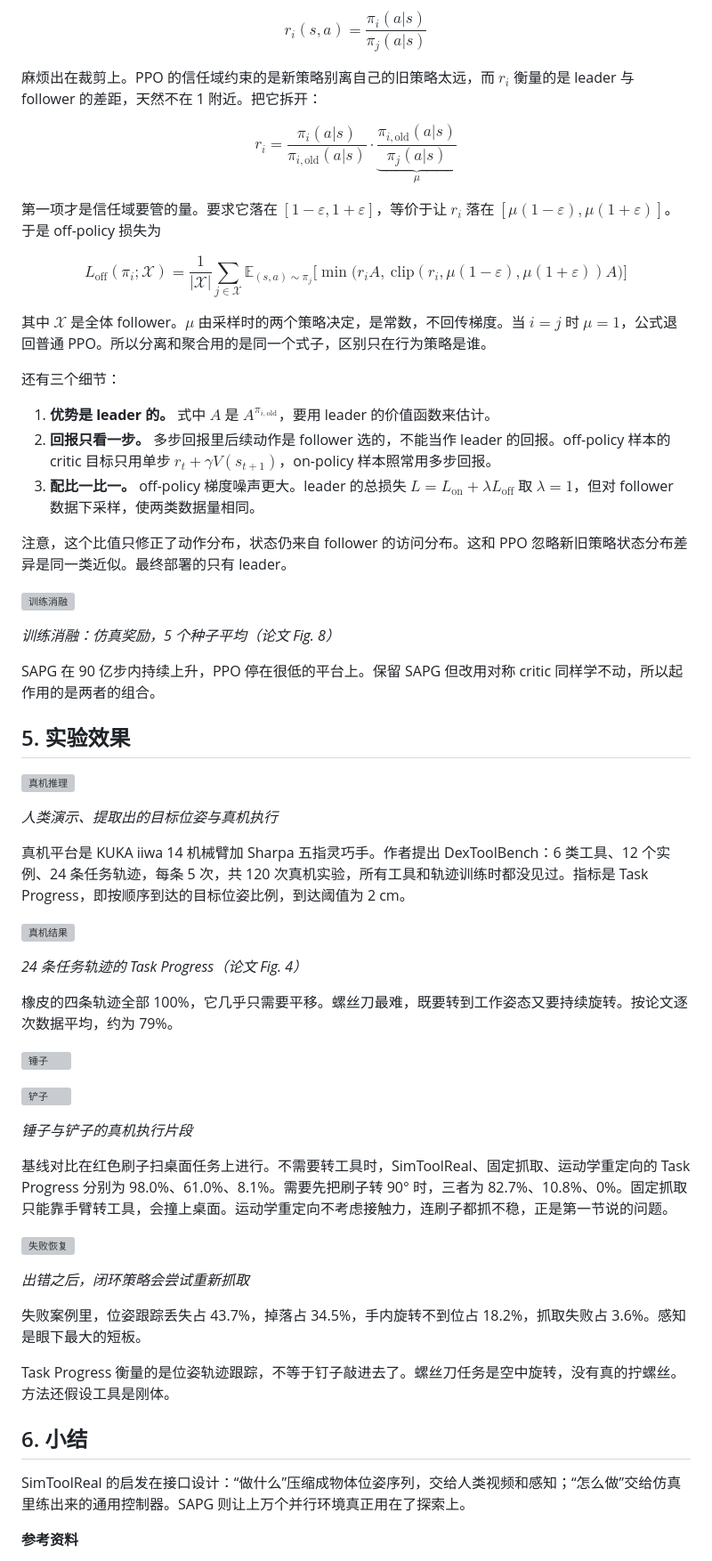
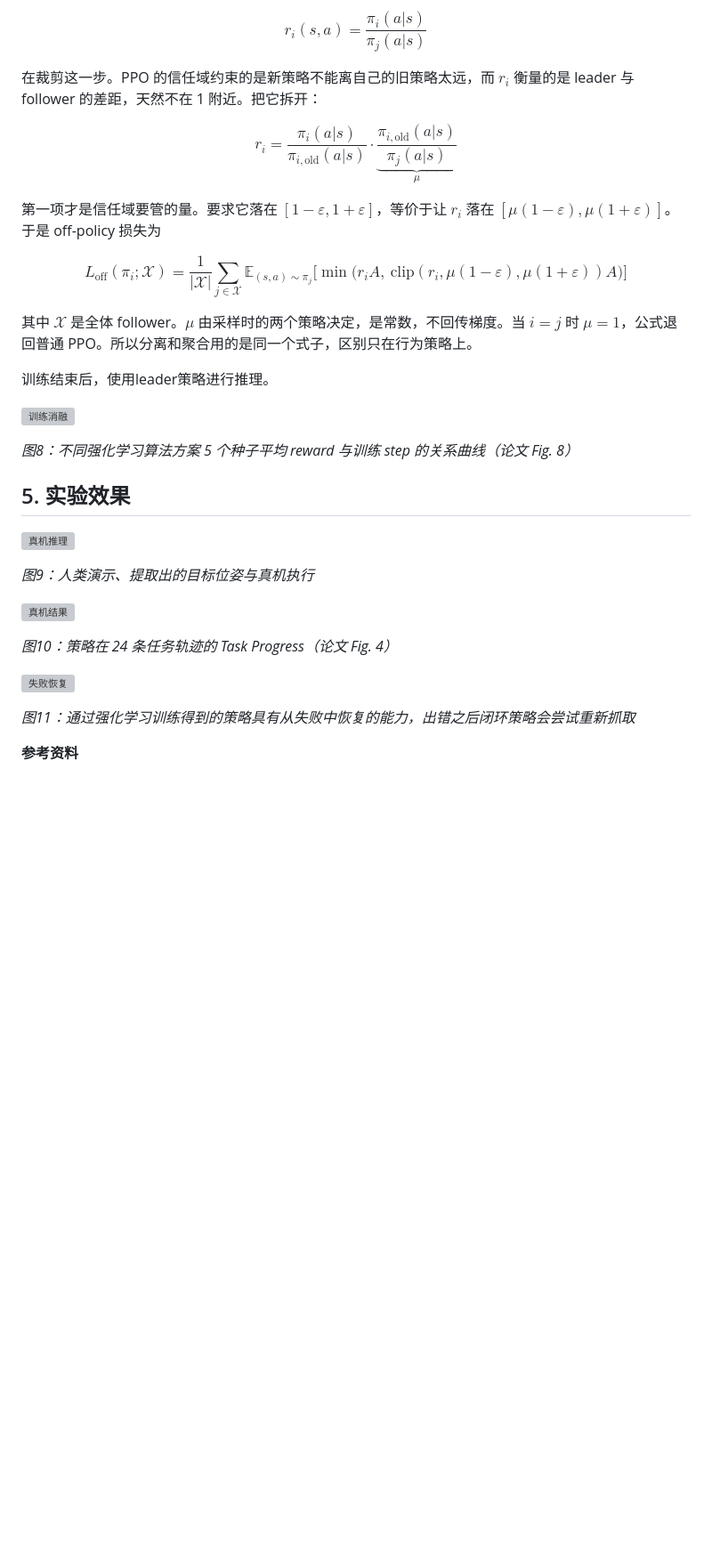
Before and after one commit to liuskywalkerjskd/simtoolreal-talk, a Markdown page: article/simtoolreal_wechat.md, the part around the change printed below. Shown: that part at 89% size. GitHub-like rendering; blank space fills up the shorter version; grey boxes are pictures that could not be loaded.

```diff
--- a/article/simtoolreal_wechat.md
+++ b/article/simtoolreal_wechat.md
@@ -96,63 +110,41 @@ follower 的数据不是 leader 采的，属于 off-policy 数据。设样本 $(
 
-$$r_i(s,a)=\frac{\pi_i(a|s)}{\pi_j(a|s)}$$
+$$
+r_i(s,a)=\frac{\pi_i(a|s)}{\pi_j(a|s)}
+$$
 
-麻烦出在裁剪上。PPO 的信任域约束的是新策略别离自己的旧策略太远，而 $r_i$ 衡量的是 leader 与 follower 的差距，天然不在 1 附近。把它拆开：
+在裁剪这一步。PPO 的信任域约束的是新策略不能离自己的旧策略太远，而 $r_i$ 衡量的是 leader 与 follower 的差距，天然不在 1 附近。把它拆开：
 
-$$r_i=\frac{\pi_i(a|s)}{\pi_{i,\text{old}}(a|s)}\cdot\underbrace{\frac{\pi_{i,\text{old}}(a|s)}{\pi_j(a|s)}}_{\mu}$$
+$$
+r_i=\frac{\pi_i(a|s)}{\pi_{i,\text{old}}(a|s)}\cdot\underbrace{\frac{\pi_{i,\text{old}}(a|s)}{\pi_j(a|s)}}_{\mu}
+$$
 
 第一项才是信任域要管的量。要求它落在 $[1-\varepsilon,1+\varepsilon]$，等价于让 $r_i$ 落在 $[\mu(1-\varepsilon),\mu(1+\varepsilon)]$。于是 off-policy 损失为
 
-$$L_{\text{off}}(\pi_i;\mathcal{X})=\frac{1}{|\mathcal{X}|}\sum_{j\in\mathcal{X}}\mathbb{E}_{(s,a)\sim\pi_j}\Big[\min\big(r_iA,\ \text{clip}(r_i,\mu(1-\varepsilon),\mu(1+\varepsilon))A\big)\Big]$$
+$$
+L_{\text{off}}(\pi_i;\mathcal{X})=\frac{1}{|\mathcal{X}|}\sum_{j\in\mathcal{X}}\mathbb{E}_{(s,a)\sim\pi_j}\Big[\min\big(r_iA,\ \text{clip}(r_i,\mu(1-\varepsilon),\mu(1+\varepsilon))A\big)\Big]
+$$
 
-其中 $\mathcal{X}$ 是全体 follower。$\mu$ 由采样时的两个策略决定，是常数，不回传梯度。当 $i=j$ 时 $\mu=1$，公式退回普通 PPO。所以分离和聚合用的是同一个式子，区别只在行为策略是谁。
+其中 $\mathcal{X}$ 是全体 follower。$\mu$ 由采样时的两个策略决定，是常数，不回传梯度。当 $i=j$ 时 $\mu=1$，公式退回普通 PPO。所以分离和聚合用的是同一个式子，区别只在行为策略上。
 
-还有三个细节：
-
-1. **优势是 leader 的。** 式中 $A$ 是 $A^{\pi_{i,\text{old}}}$，要用 leader 的价值函数来估计。
-2. **回报只看一步。** 多步回报里后续动作是 follower 选的，不能当作 leader 的回报。off-policy 样本的 critic 目标只用单步 $r_t+\gamma V(s_{t+1})$，on-policy 样本照常用多步回报。
-3. **配比一比一。** off-policy 梯度噪声更大。leader 的总损失 $L=L_{\text{on}}+\lambda L_{\text{off}}$ 取 $\lambda=1$，但对 follower 数据下采样，使两类数据量相同。
-
-注意，这个比值只修正了动作分布，状态仍来自 follower 的访问分布。这和 PPO 忽略新旧策略状态分布差异是同一类近似。最终部署的只有 leader。
+训练结束后，使用leader策略进行推理。
 
 ![训练消融](img/fig08.png)
 
-*训练消融：仿真奖励，5 个种子平均（论文 Fig. 8）*
-
-SAPG 在 90 亿步内持续上升，PPO 停在很低的平台上。保留 SAPG 但改用对称 critic 同样学不动，所以起作用的是两者的组合。
+*图8：不同强化学习算法方案 5 个种子平均 reward 与训练 step 的关系曲线（论文 Fig. 8）*
 
 ## 5. 实验效果
 
 ![真机推理](img/inference.gif)
 
-*人类演示、提取出的目标位姿与真机执行*
-
-真机平台是 KUKA iiwa 14 机械臂加 Sharpa 五指灵巧手。作者提出 DexToolBench：6 类工具、12 个实例、24 条任务轨迹，每条 5 次，共 120 次真机实验，所有工具和轨迹训练时都没见过。指标是 Task Progress，即按顺序到达的目标位姿比例，到达阈值为 2 cm。
+*图9：人类演示、提取出的目标位姿与真机执行*
 
 ![真机结果](img/fig04.png)
 
-*24 条任务轨迹的 Task Progress（论文 Fig. 4）*
-
-橡皮的四条轨迹全部 100%，它几乎只需要平移。螺丝刀最难，既要转到工作姿态又要持续旋转。按论文逐次数据平均，约为 79%。
-
-![锤子](img/hammer.gif)
-
-![铲子](img/spatula.gif)
-
-*锤子与铲子的真机执行片段*
-
-基线对比在红色刷子扫桌面任务上进行。不需要转工具时，SimToolReal、固定抓取、运动学重定向的 Task Progress 分别为 98.0%、61.0%、8.1%。需要先把刷子转 90° 时，三者为 82.7%、10.8%、0%。固定抓取只能靠手臂转工具，会撞上桌面。运动学重定向不考虑接触力，连刷子都抓不稳，正是第一节说的问题。
+*图10：策略在 24 条任务轨迹的 Task Progress（论文 Fig. 4）*
 
 ![失败恢复](img/recovery.gif)
 
-*出错之后，闭环策略会尝试重新抓取*
-
-失败案例里，位姿跟踪丢失占 43.7%，掉落占 34.5%，手内旋转不到位占 18.2%，抓取失败占 3.6%。感知是眼下最大的短板。
-
-Task Progress 衡量的是位姿轨迹跟踪，不等于钉子敲进去了。螺丝刀任务是空中旋转，没有真的拧螺丝。方法还假设工具是刚体。
-
-## 6. 小结
-
-SimToolReal 的启发在接口设计：“做什么”压缩成物体位姿序列，交给人类视频和感知；“怎么做”交给仿真里练出来的通用控制器。SAPG 则让上万个并行环境真正用在了探索上。
+*图11：通过强化学习训练得到的策略具有从失败中恢复的能力，出错之后闭环策略会尝试重新抓取*
 
 **参考资料**
 
```
Also changed, not shown: other parts of article/simtoolreal_wechat.md (+45 -31 lines), article/image/simtoolreal_wechat/1794329500442.png (added).
